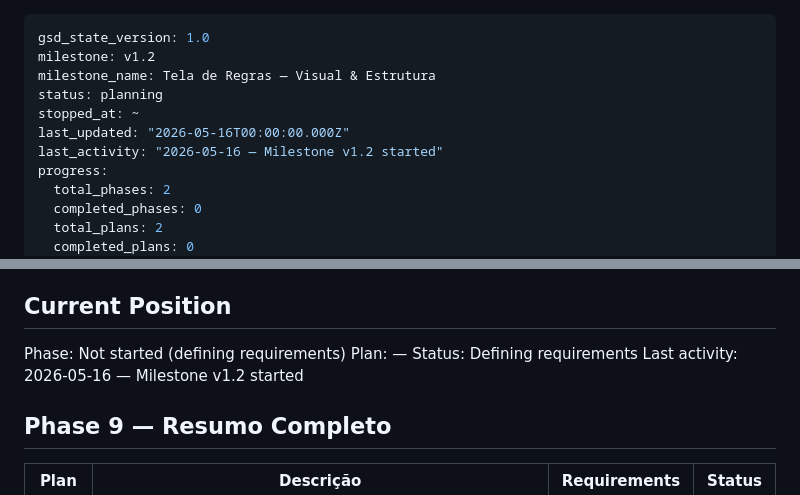
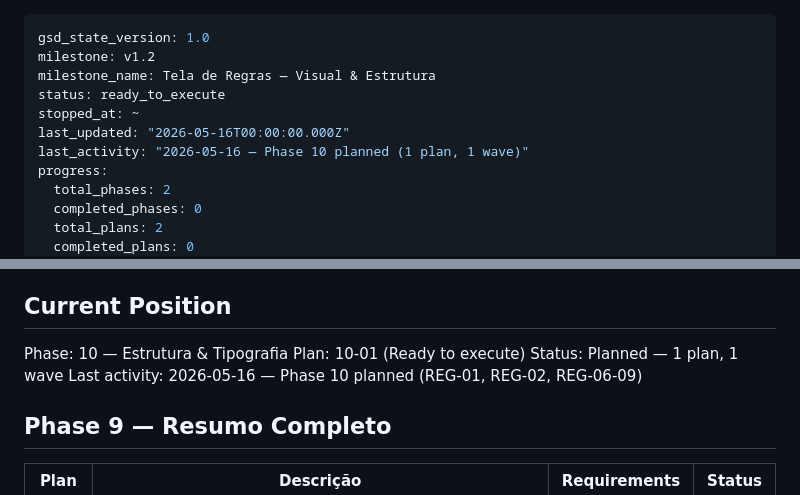
Before and after one commit to ViniciusHrzr/magic-keos, a Markdown page: .planning/STATE.md, 2 parts joined by grey strips. Rendered like a GitHub page.

Commit message:
docs(10): create phase plan — card anatomy & typography system
Plans: 10-01 (Wave 1, autonomous)
Requirements: REG-01, REG-02, REG-06, REG-07, REG-08, REG-09

Co-Authored-By: Claude Sonnet 4.6 <noreply@anthropic.com>

```diff
--- a/.planning/STATE.md
+++ b/.planning/STATE.md
@@ -2,10 +2,10 @@
 gsd_state_version: 1.0
 milestone: v1.2
 milestone_name: Tela de Regras — Visual & Estrutura
-status: planning
+status: ready_to_execute
 stopped_at: ~
 last_updated: "2026-05-16T00:00:00.000Z"
-last_activity: "2026-05-16 — Milestone v1.2 started"
+last_activity: "2026-05-16 — Phase 10 planned (1 plan, 1 wave)"
 progress:
   total_phases: 2
   completed_phases: 0
@@ -25,10 +25,10 @@ See: .planning/PROJECT.md (updated 2026-05-16 — v1.1 milestone)
 
 ## Current Position
 
-Phase: Not started (defining requirements)
-Plan: —
-Status: Defining requirements
-Last activity: 2026-05-16 — Milestone v1.2 started
+Phase: 10 — Estrutura & Tipografia
+Plan: 10-01 (Ready to execute)
+Status: Planned — 1 plan, 1 wave
+Last activity: 2026-05-16 — Phase 10 planned (REG-01, REG-02, REG-06-09)
 
 ## Phase 9 — Resumo Completo
 
```
